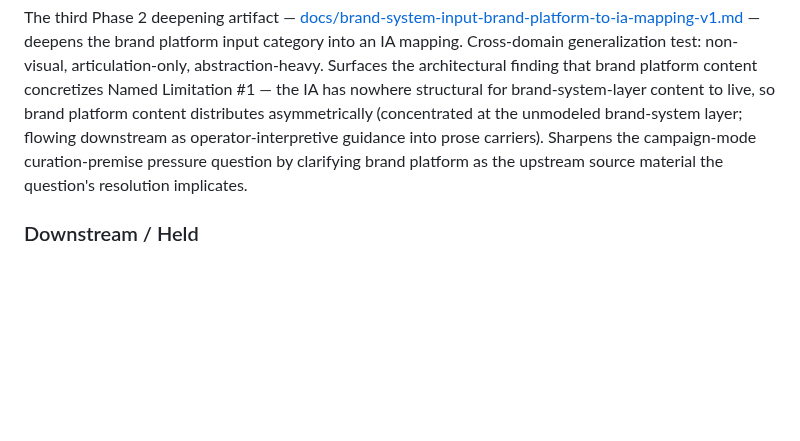
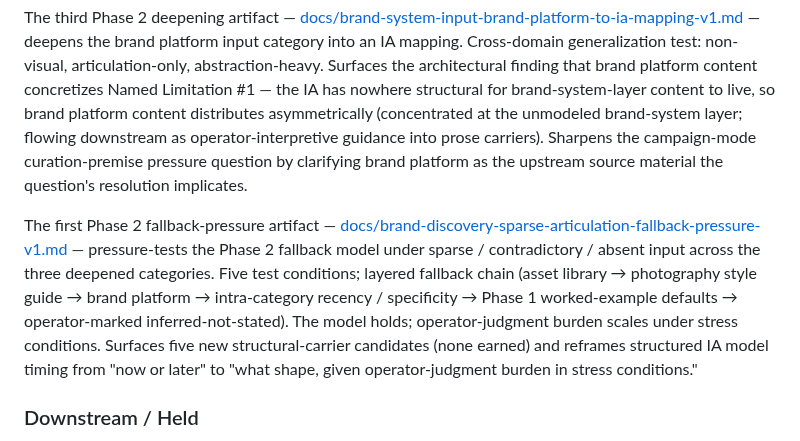
Before and after one commit to apexSolarKiss/asset-pipeline-ASK, a Markdown page: docs/index.md, the part around the change. Drawn GitHub-style; blank space fills up the shorter version.

```diff
--- a/docs/index.md
+++ b/docs/index.md
@@ -316,6 +316,8 @@ The second Phase 2 deepening artifact — [docs/brand-system-input-asset-library
 
 The third Phase 2 deepening artifact — [docs/brand-system-input-brand-platform-to-ia-mapping-v1.md](brand-system-input-brand-platform-to-ia-mapping-v1.md) — deepens the brand platform input category into an IA mapping. Cross-domain generalization test: non-visual, articulation-only, abstraction-heavy. Surfaces the architectural finding that brand platform content concretizes Named Limitation #1 — the IA has nowhere structural for brand-system-layer content to live, so brand platform content distributes asymmetrically (concentrated at the unmodeled brand-system layer; flowing downstream as operator-interpretive guidance into prose carriers). Sharpens the campaign-mode curation-premise pressure question by clarifying brand platform as the upstream source material the question's resolution implicates.
 
+The first Phase 2 fallback-pressure artifact — [docs/brand-discovery-sparse-articulation-fallback-pressure-v1.md](brand-discovery-sparse-articulation-fallback-pressure-v1.md) — pressure-tests the Phase 2 fallback model under sparse / contradictory / absent input across the three deepened categories. Five test conditions; layered fallback chain (asset library → photography style guide → brand platform → intra-category recency / specificity → Phase 1 worked-example defaults → operator-marked inferred-not-stated). The model holds; operator-judgment burden scales under stress conditions. Surfaces five new structural-carrier candidates (none earned) and reframes structured IA model timing from "now or later" to "what shape, given operator-judgment burden in stress conditions."
+
 ### Downstream / Held
 
 - **Milestone-8** — held until Phase 2 produces sufficient material; will absorb the redirection alongside Phase 1 + Phase 2 outputs and the collection-mode operational deflation evidence.
```
Also changed, not shown: docs/brand-discovery-sparse-articulation-fallback-pressure-v1.md (added, +269 -0 lines).
